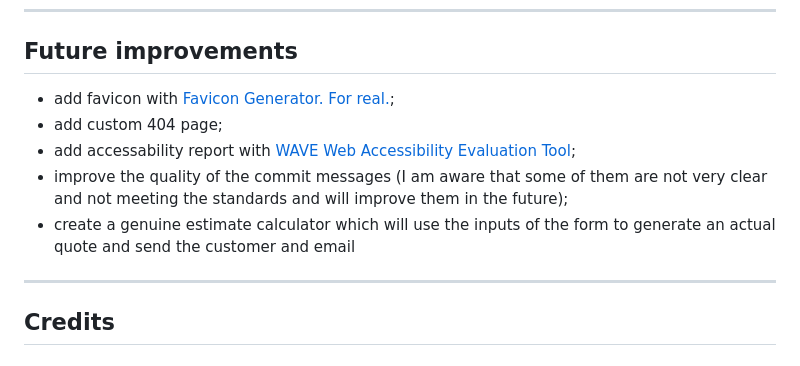
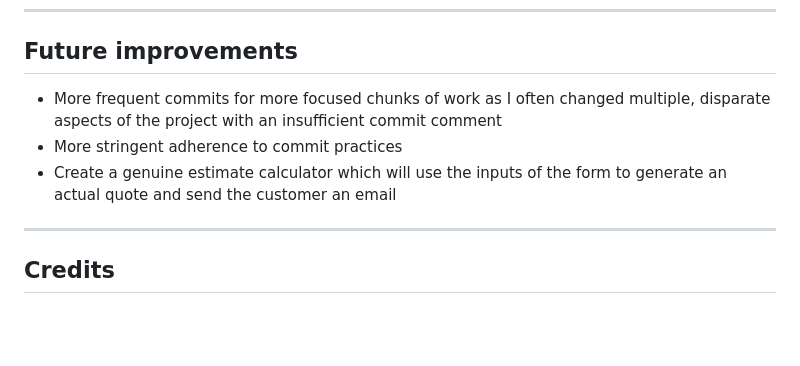
Before and after one commit to EndaMagennis/tuatha_transport, a Markdown page: README.md, the part around the change printed below. Rendered like a GitHub page; blank space fills up the shorter version.

```diff
--- a/README.md
+++ b/README.md
@@ -280,11 +281,9 @@ Responsivity was maintained across all three web browsers.
 ---
 
 ## Future improvements
-- add favicon with [Favicon Generator. For real.](https://realfavicongenerator.net/);
-- add custom 404 page;
-- add accessability report with [WAVE Web Accessibility Evaluation Tool](https://wave.webaim.org/);
-- improve the quality of the commit messages (I am aware that some of them are not very clear and not meeting the standards and will improve them in the future);
-- create a genuine estimate calculator which will use the inputs of the form to generate an actual quote and send the customer and email
+- More frequent commits for more focused chunks of work as I often changed multiple, disparate aspects of the project with an insufficient commit comment
+- More stringent adherence to commit practices
+- Create a genuine estimate calculator which will use the inputs of the form to generate an actual quote and send the customer an email
 
 ---
 ## Credits
```
Also changed, not shown: other parts of README.md (+1 -0 lines).
